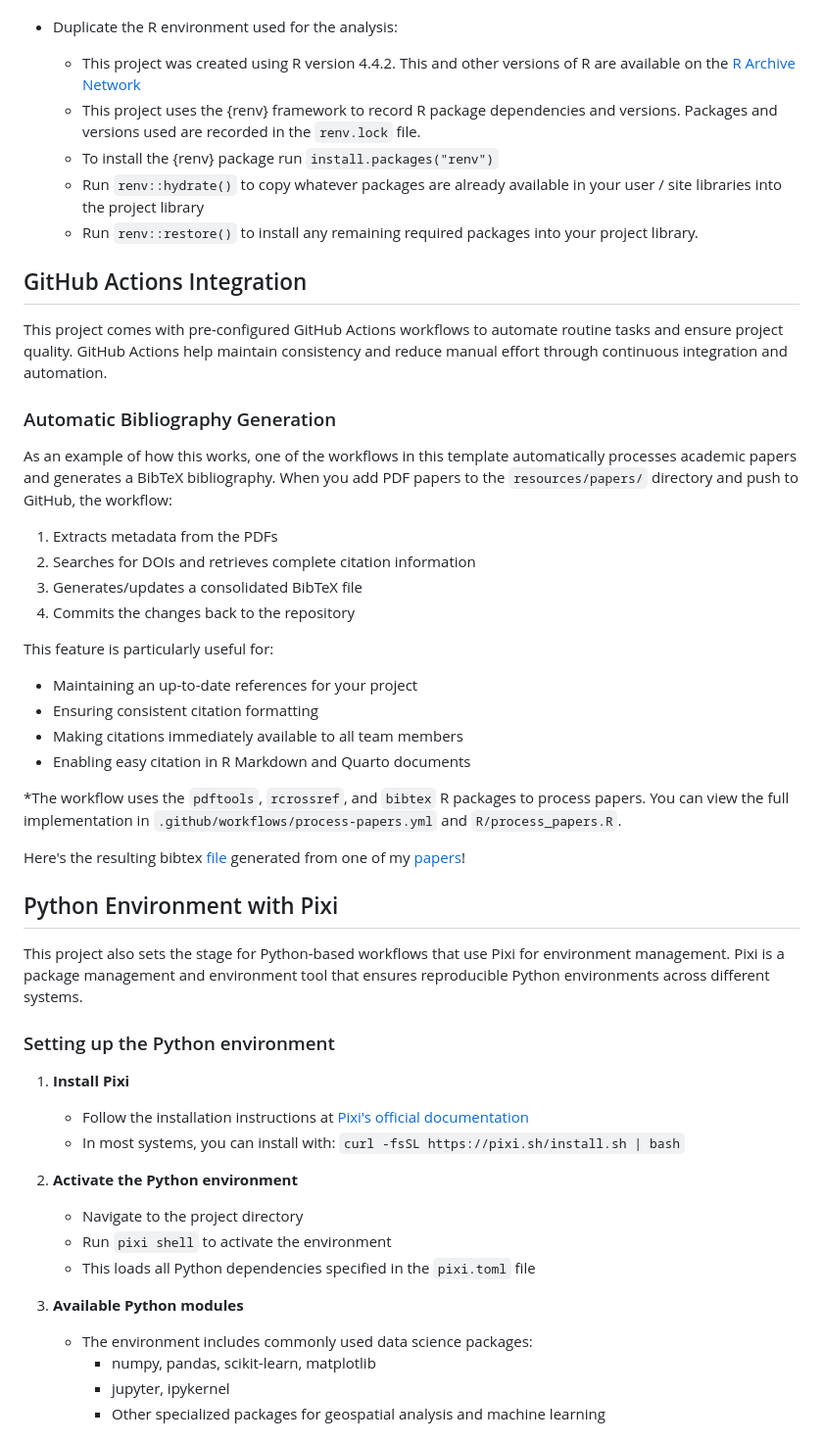
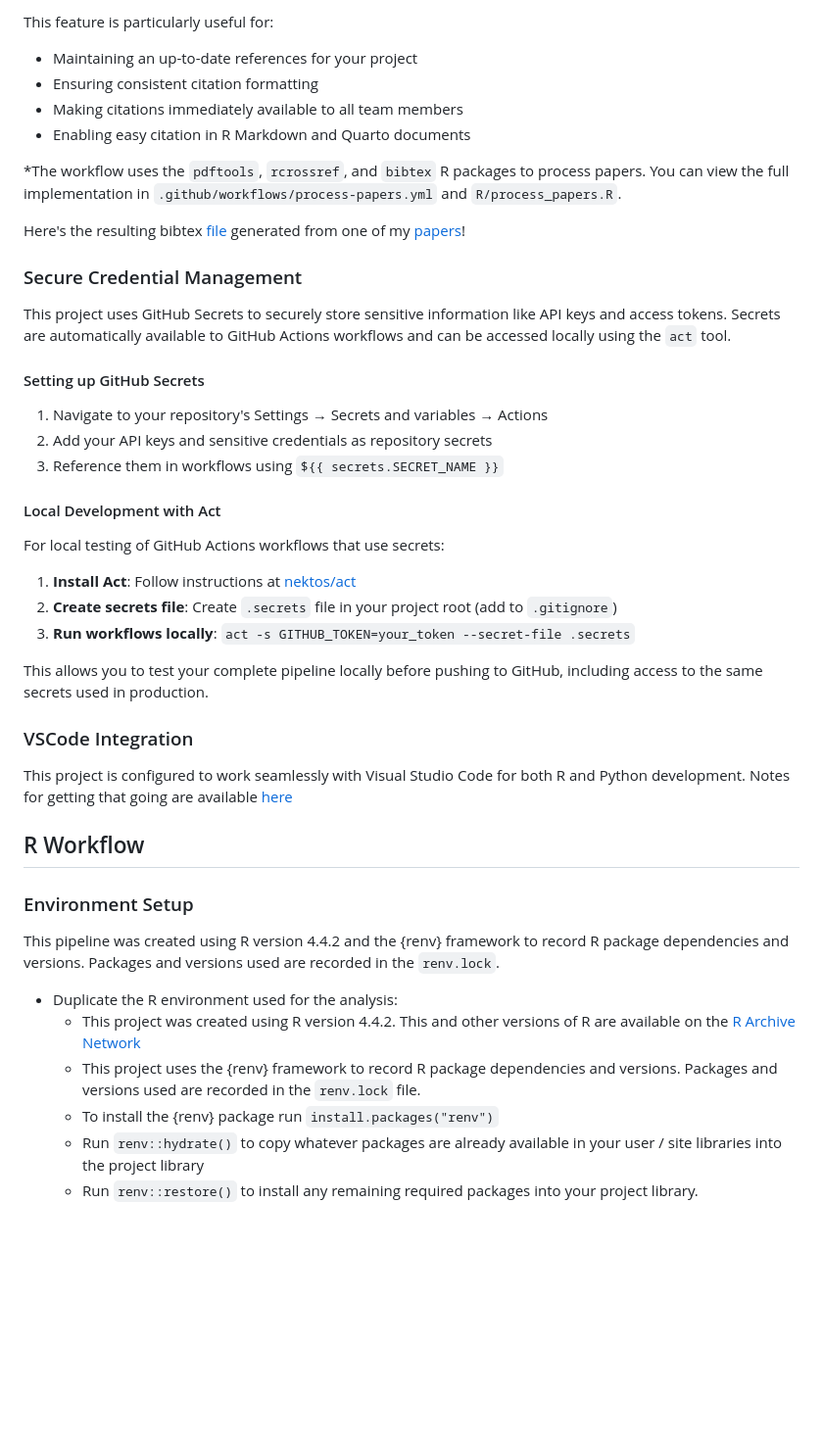
Before and after one commit to n8layman/project-template, a Markdown page: README.md, the part around one of its changes. Shown at 98% size. Drawn GitHub-style; blank space fills up the shorter version.

```diff
--- a/README.md
+++ b/README.md
@@ -51,3 +68,36 @@ versions. Packages and versions used are recorded in the `renv.lock`.
+This feature is particularly useful for:
+- Maintaining an up-to-date references for your project
+- Ensuring consistent citation formatting
+- Making citations immediately available to all team members
+- Enabling easy citation in R Markdown and Quarto documents
+
+\*The workflow uses the `pdftools`, `rcrossref`, and `bibtex` R packages to process papers. You can view the full implementation in `.github/workflows/process-papers.yml` and `R/process_papers.R`.
+
+Here's the resulting bibtex [file](resources/papers/references.bib) generated from one of my [papers](resources/papers/computer_vision.pdf)!
+
+### Secure Credential Management
+This project uses GitHub Secrets to securely store sensitive information like API keys and access tokens. Secrets are automatically available to GitHub Actions workflows and can be accessed locally using the `act` tool.
+
+#### Setting up GitHub Secrets
+1. Navigate to your repository's Settings → Secrets and variables → Actions
+2. Add your API keys and sensitive credentials as repository secrets
+3. Reference them in workflows using `${{ secrets.SECRET_NAME }}`
+
+#### Local Development with Act
+For local testing of GitHub Actions workflows that use secrets:
+1. **Install Act**: Follow instructions at [nektos/act](https://github.com/nektos/act)
+2. **Create secrets file**: Create `.secrets` file in your project root (add to `.gitignore`)
+3. **Run workflows locally**: `act -s GITHUB_TOKEN=your_token --secret-file .secrets`
+
+This allows you to test your complete pipeline locally before pushing to GitHub, including access to the same secrets used in production.
+
+### VSCode Integration
+This project is configured to work seamlessly with Visual Studio Code for both R and Python development. Notes for getting that going are available [here](resources/notes/vscode_setup.md)
+
+## R Workflow
+
+### Environment Setup
+This pipeline was created using R version 4.4.2 and the {renv} framework to record R package dependencies and versions. Packages and versions used are recorded in the `renv.lock`.
 
 - Duplicate the R environment used for the analysis:
   - This project was created using R version 4.4.2. This and other
@@ -62,50 +112,3 @@ versions. Packages and versions used are recorded in the `renv.lock`.
   - Run `renv::restore()` to install any remaining required packages
     into your project library.
 
-## GitHub Actions Integration
-
-This project comes with pre-configured GitHub Actions workflows to automate routine tasks and ensure project quality. GitHub Actions help maintain consistency and reduce manual effort through continuous integration and automation.
-
-### Automatic Bibliography Generation
-
-As an example of how this works, one of the workflows in this template automatically processes academic papers and generates a BibTeX bibliography. When you add PDF papers to the `resources/papers/` directory and push to GitHub, the workflow:
-
-1. Extracts metadata from the PDFs
-2. Searches for DOIs and retrieves complete citation information
-3. Generates/updates a consolidated BibTeX file
-4. Commits the changes back to the repository
-
-This feature is particularly useful for:
-
-- Maintaining an up-to-date references for your project
-- Ensuring consistent citation formatting
-- Making citations immediately available to all team members
-- Enabling easy citation in R Markdown and Quarto documents
-
-\*The workflow uses the `pdftools`, `rcrossref`, and `bibtex` R packages to process papers. You can view the full implementation in `.github/workflows/process-papers.yml` and `R/process_papers.R`.
-
-Here's the resulting bibtex [file](resources/papers/references.bib) generated from one of my [papers](resources/papers/computer_vision.pdf)!
-
-## Python Environment with Pixi
-
-This project also sets the stage for Python-based workflows that use Pixi for environment management. Pixi is a package management and environment tool that ensures reproducible Python environments across different systems.
-
-### Setting up the Python environment
-
-1. **Install Pixi**
-
-   - Follow the installation instructions at [Pixi's official documentation](https://pixi.sh/latest/)
-   - In most systems, you can install with: `curl -fsSL https://pixi.sh/install.sh | bash`
-
-2. **Activate the Python environment**
-
-   - Navigate to the project directory
-   - Run `pixi shell` to activate the environment
-   - This loads all Python dependencies specified in the `pixi.toml` file
-
-3. **Available Python modules**
-   - The environment includes commonly used data science packages:
-     - numpy, pandas, scikit-learn, matplotlib
-     - jupyter, ipykernel
-     - Other specialized packages for geospatial analysis and machine learning
-
```
Also changed, not shown: other parts of README.md (+89 -72 lines).
